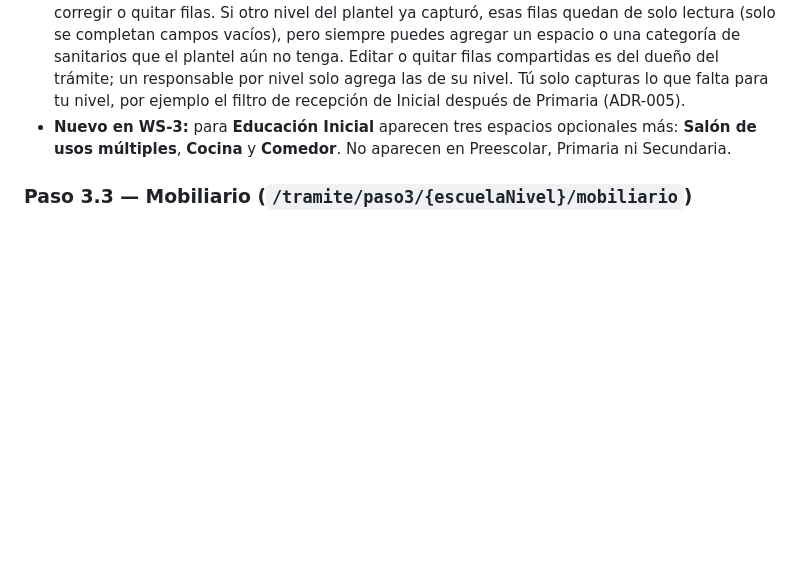
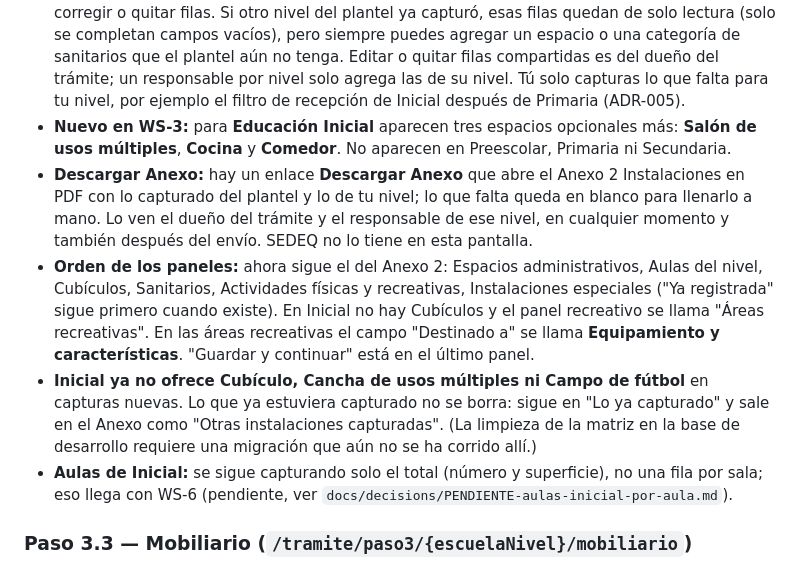
Before and after one commit to EmilianoLedesma/Expendiente_Escuelas, a Markdown page: docs/guia-recorrido-app.md, the part around the change. GitHub-like rendering; blank space fills up the shorter version.

Commit message:
docs(anexo): reporte, PENDIENTE de aulas de Inicial y guia

```diff
--- a/docs/guia-recorrido-app.md
+++ b/docs/guia-recorrido-app.md
@@ -100,6 +100,10 @@ Cada página de paso muestra arriba "{Grupo} · Paso X de N" y abajo una barra d
 - Números negativos muestran error.
 - Lo que ya está capturado aparece en "Lo ya capturado", editable hasta el envío: puedes corregir o quitar filas. Si otro nivel del plantel ya capturó, esas filas quedan de solo lectura (solo se completan campos vacíos), pero siempre puedes agregar un espacio o una categoría de sanitarios que el plantel aún no tenga. Editar o quitar filas compartidas es del dueño del trámite; un responsable por nivel solo agrega las de su nivel. Tú solo capturas lo que falta para tu nivel, por ejemplo el filtro de recepción de Inicial después de Primaria (ADR-005).
 - **Nuevo en WS-3:** para **Educación Inicial** aparecen tres espacios opcionales más: **Salón de usos múltiples**, **Cocina** y **Comedor**. No aparecen en Preescolar, Primaria ni Secundaria.
+- **Descargar Anexo:** hay un enlace **Descargar Anexo** que abre el Anexo 2 Instalaciones en PDF con lo capturado del plantel y lo de tu nivel; lo que falta queda en blanco para llenarlo a mano. Lo ven el dueño del trámite y el responsable de ese nivel, en cualquier momento y también después del envío. SEDEQ no lo tiene en esta pantalla.
+- **Orden de los paneles:** ahora sigue el del Anexo 2: Espacios administrativos, Aulas del nivel, Cubículos, Sanitarios, Actividades físicas y recreativas, Instalaciones especiales ("Ya registrada" sigue primero cuando existe). En Inicial no hay Cubículos y el panel recreativo se llama "Áreas recreativas". En las áreas recreativas el campo "Destinado a" se llama **Equipamiento y características**. "Guardar y continuar" está en el último panel.
+- **Inicial ya no ofrece Cubículo, Cancha de usos múltiples ni Campo de fútbol** en capturas nuevas. Lo que ya estuviera capturado no se borra: sigue en "Lo ya capturado" y sale en el Anexo como "Otras instalaciones capturadas". (La limpieza de la matriz en la base de desarrollo requiere una migración que aún no se ha corrido allí.)
+- **Aulas de Inicial:** se sigue capturando solo el total (número y superficie), no una fila por sala; eso llega con WS-6 (pendiente, ver `docs/decisions/PENDIENTE-aulas-inicial-por-aula.md`).
 
 ### Paso 3.3 — Mobiliario (`/tramite/paso3/{escuelaNivel}/mobiliario`)
 - **Educación Inicial:** capturas el mobiliario por sala según el catálogo; si vacías una cantidad, esa fila se borra.
```
Also changed, not shown: docs/decisions/PENDIENTE-aulas-inicial-por-aula.md (added, +29 -0 lines), docs/reports/2026-10-27-anexo-instalaciones.md (added, +86 -0 lines).
